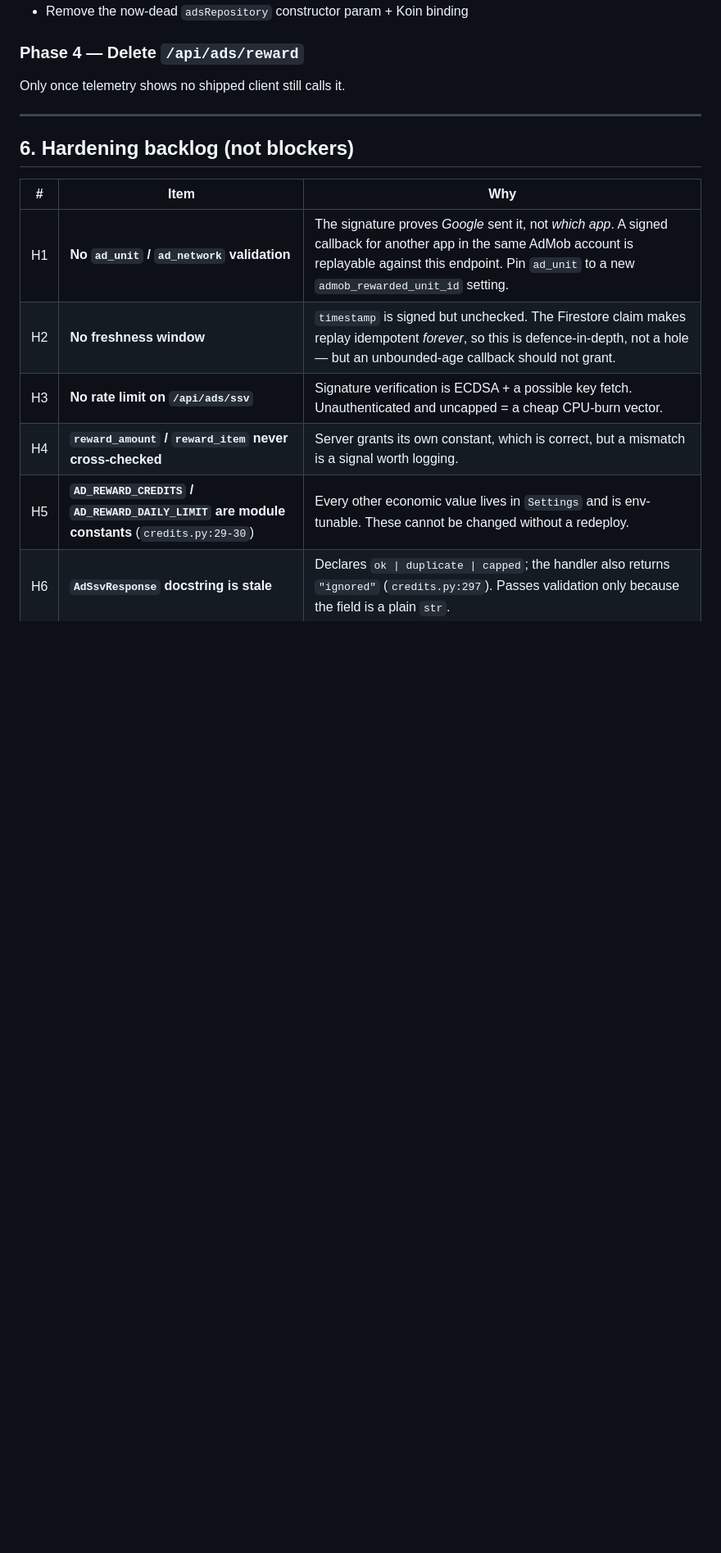
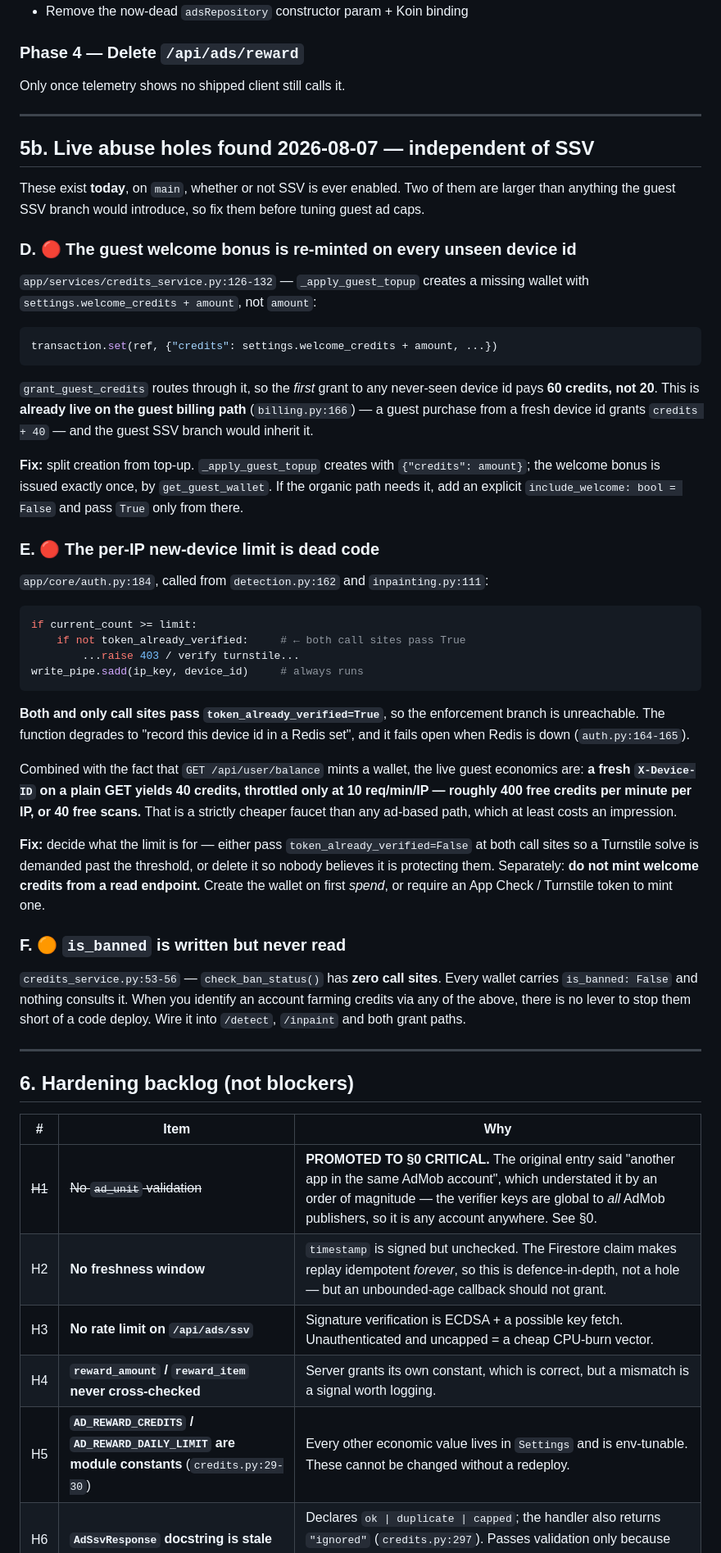
Before and after one commit to Netosss/proof-or-poof, a Markdown page: docs/ADMOB_SSV_CUTOVER_PLAN.md, the part around one of its changes. Shown at 82% size. GitHub-like rendering; blank space fills up the shorter version.

````diff
--- a/docs/ADMOB_SSV_CUTOVER_PLAN.md
+++ b/docs/ADMOB_SSV_CUTOVER_PLAN.md
@@ -279,11 +322,68 @@ Only once telemetry shows no shipped client still calls it.
 
 ---
 
+## 5b. Live abuse holes found 2026-08-07 — independent of SSV
+
+These exist **today**, on `main`, whether or not SSV is ever enabled. Two of them are larger
+than anything the guest SSV branch would introduce, so fix them before tuning guest ad caps.
+
+### D. 🔴 The guest welcome bonus is re-minted on every unseen device id
+
+`app/services/credits_service.py:126-132` — `_apply_guest_topup` creates a missing wallet with
+`settings.welcome_credits + amount`, not `amount`:
+
+```python
+transaction.set(ref, {"credits": settings.welcome_credits + amount, ...})
+```
+
+`grant_guest_credits` routes through it, so the *first* grant to any never-seen device id pays
+**60 credits, not 20**. This is **already live on the guest billing path**
+(`billing.py:166`) — a guest purchase from a fresh device id grants `credits + 40` — and the
+guest SSV branch would inherit it.
+
+**Fix:** split creation from top-up. `_apply_guest_topup` creates with `{"credits": amount}`;
+the welcome bonus is issued exactly once, by `get_guest_wallet`. If the organic path needs it,
+add an explicit `include_welcome: bool = False` and pass `True` only from there.
+
+### E. 🔴 The per-IP new-device limit is dead code
+
+`app/core/auth.py:184`, called from `detection.py:162` and `inpainting.py:111`:
+
+```python
+if current_count >= limit:
+    if not token_already_verified:     # ← both call sites pass True
+        ...raise 403 / verify turnstile...
+write_pipe.sadd(ip_key, device_id)     # always runs
+```
+
+**Both and only call sites pass `token_already_verified=True`**, so the enforcement branch is
+unreachable. The function degrades to "record this device id in a Redis set", and it fails open
+when Redis is down (`auth.py:164-165`).
+
+Combined with the fact that `GET /api/user/balance` mints a wallet, the live guest economics
+are: **a fresh `X-Device-ID` on a plain GET yields 40 credits, throttled only at 10 req/min/IP
+— roughly 400 free credits per minute per IP, or 40 free scans.** That is a strictly cheaper
+faucet than any ad-based path, which at least costs an impression.
+
+**Fix:** decide what the limit is for — either pass `token_already_verified=False` at both call
+sites so a Turnstile solve is demanded past the threshold, or delete it so nobody believes it is
+protecting them. Separately: **do not mint welcome credits from a read endpoint.** Create the
+wallet on first *spend*, or require an App Check / Turnstile token to mint one.
+
+### F. 🟠 `is_banned` is written but never read
+
+`credits_service.py:53-56` — `check_ban_status()` has **zero call sites**. Every wallet carries
+`is_banned: False` and nothing consults it. When you identify an account farming credits via any
+of the above, there is no lever to stop them short of a code deploy. Wire it into `/detect`,
+`/inpaint` and both grant paths.
+
+---
+
 ## 6. Hardening backlog (not blockers)
 
 | # | Item | Why |
 |---|---|---|
-| H1 | **No `ad_unit` / `ad_network` validation** | The signature proves *Google* sent it, not *which app*. A signed callback for another app in the same AdMob account is replayable against this endpoint. Pin `ad_unit` to a new `admob_rewarded_unit_id` setting. |
+| ~~H1~~ | ~~No `ad_unit` validation~~ | **PROMOTED TO §0 CRITICAL.** The original entry said "another app in the same AdMob account", which understated it by an order of magnitude — the verifier keys are global to *all* AdMob publishers, so it is any account anywhere. See §0. |
 | H2 | **No freshness window** | `timestamp` is signed but unchecked. The Firestore claim makes replay idempotent *forever*, so this is defence-in-depth, not a hole — but an unbounded-age callback should not grant. |
 | H3 | **No rate limit on `/api/ads/ssv`** | Signature verification is ECDSA + a possible key fetch. Unauthenticated and uncapped = a cheap CPU-burn vector. |
 | H4 | **`reward_amount` / `reward_item` never cross-checked** | Server grants its own constant, which is correct, but a mismatch is a signal worth logging. |
````
Also changed, not shown: other parts of docs/ADMOB_SSV_CUTOVER_PLAN.md (+45 -2 lines).
